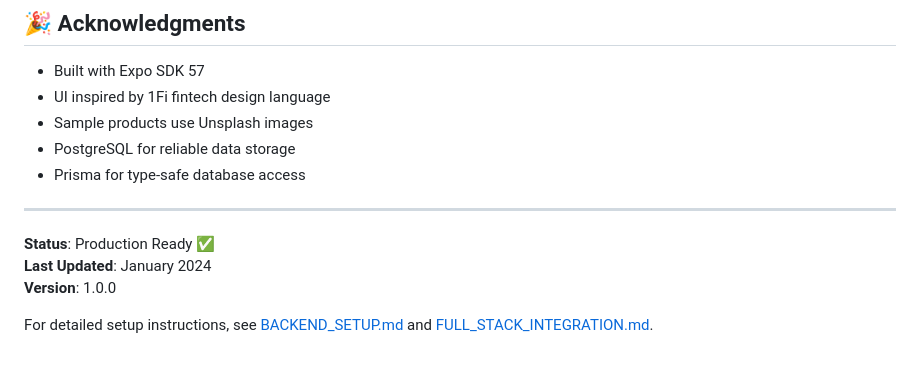
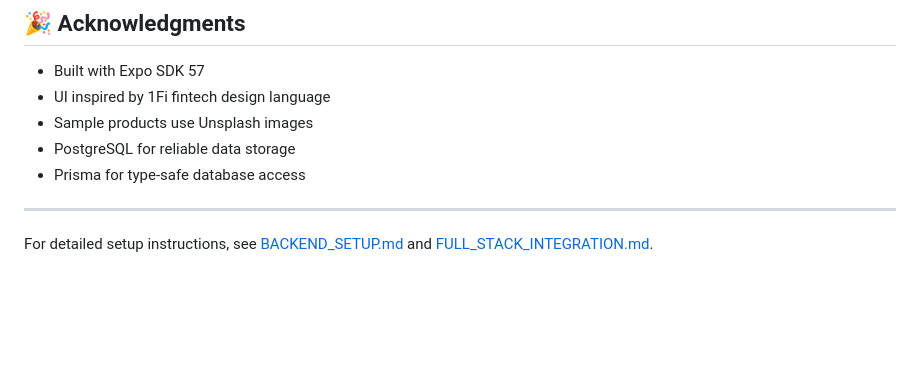
Before and after one commit to MohdAjeej/1Fi-Marketplace, a Markdown page: README.md, the part around the change. Rendered like a GitHub page; blank space fills up the shorter version.

Commit message:
Update README by removing status and version info
Removed status, last updated date, and version from README.

```diff
--- a/README.md
+++ b/README.md
@@ -413,8 +413,5 @@ For questions and issues:
 
 ---
 
-**Status**: Production Ready ✅
-**Last Updated**: January 2024
-**Version**: 1.0.0
 
 For detailed setup instructions, see [BACKEND_SETUP.md](./BACKEND_SETUP.md) and [FULL_STACK_INTEGRATION.md](./FULL_STACK_INTEGRATION.md).
```
